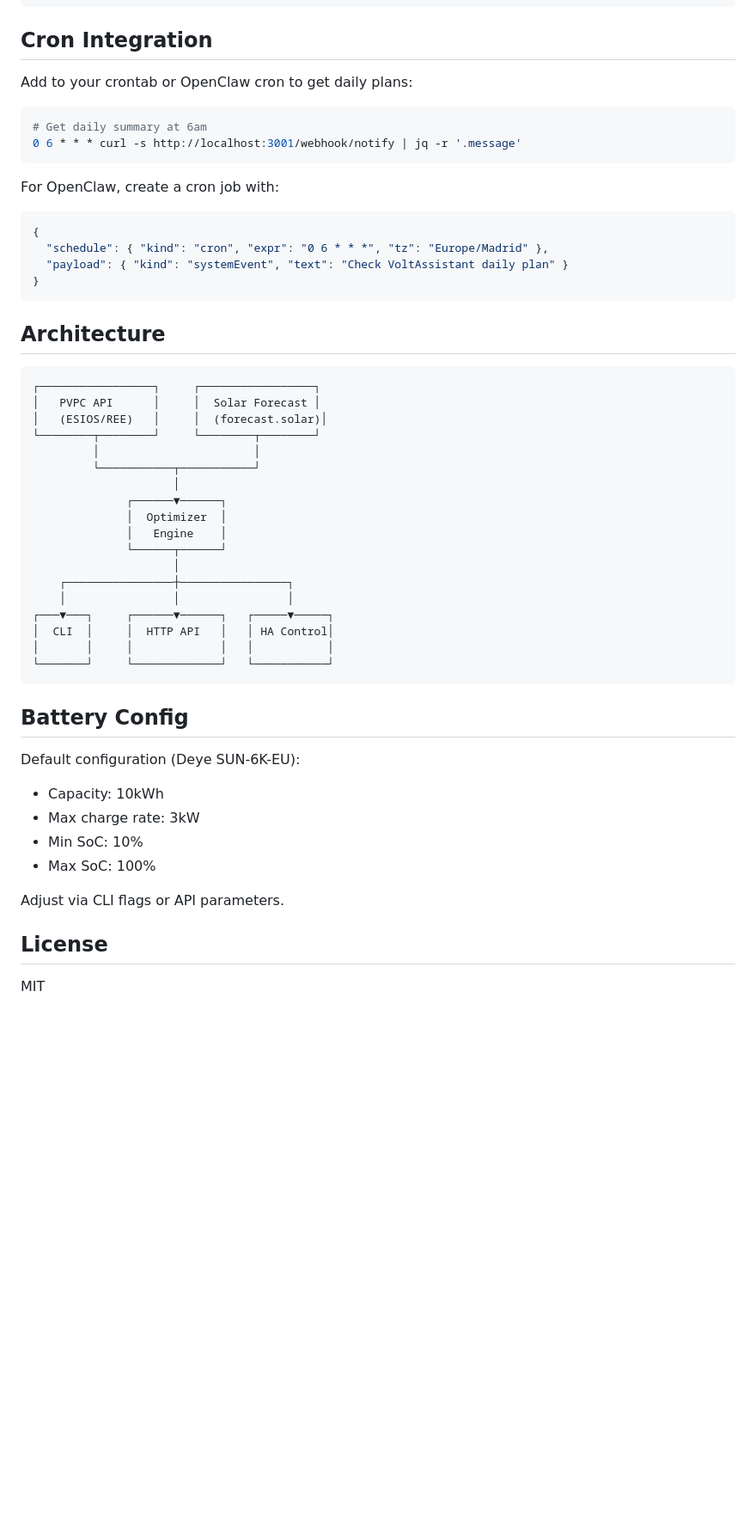
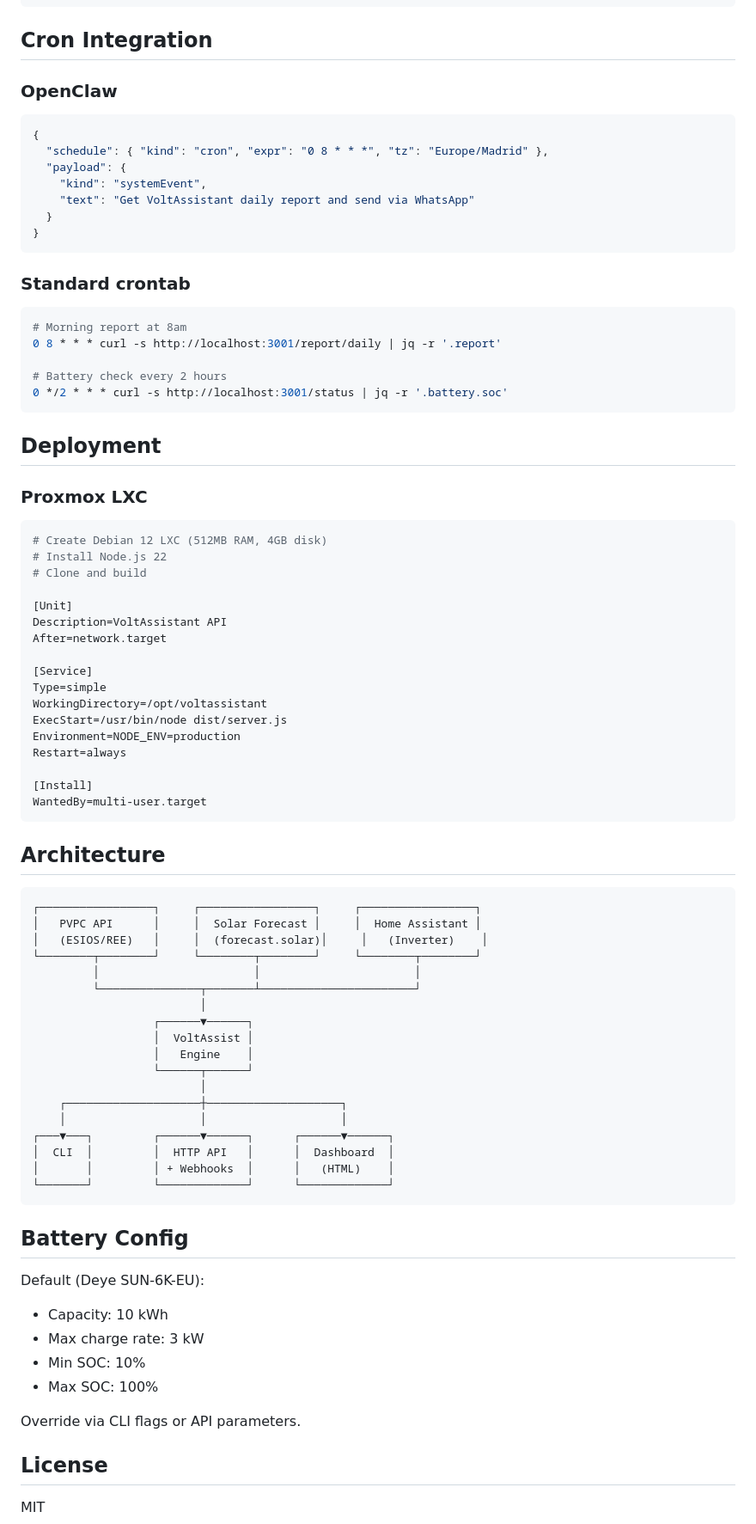
Before and after one commit to voltassistant/addon, a Markdown page: README.md, the part around one of its changes. Shown at 86% size. GitHub-like rendering; blank space fills up the shorter version.

````diff
--- a/README.md
+++ b/README.md
@@ -132,53 +153,84 @@ API_KEY=optional_api_key
 
 ## Cron Integration
 
-Add to your crontab or OpenClaw cron to get daily plans:
+### OpenClaw
+
+```json
+{
+  "schedule": { "kind": "cron", "expr": "0 8 * * *", "tz": "Europe/Madrid" },
+  "payload": {
+    "kind": "systemEvent",
+    "text": "Get VoltAssistant daily report and send via WhatsApp"
+  }
+}
+```
+
+### Standard crontab
 
 ```bash
-# Get daily summary at 6am
-0 6 * * * curl -s http://localhost:3001/webhook/notify | jq -r '.message'
+# Morning report at 8am
+0 8 * * * curl -s http://localhost:3001/report/daily | jq -r '.report'
+
+# Battery check every 2 hours
+0 */2 * * * curl -s http://localhost:3001/status | jq -r '.battery.soc'
 ```
 
-For OpenClaw, create a cron job with:
-```json
-{
-  "schedule": { "kind": "cron", "expr": "0 6 * * *", "tz": "Europe/Madrid" },
-  "payload": { "kind": "systemEvent", "text": "Check VoltAssistant daily plan" }
-}
+## Deployment
+
+### Proxmox LXC
+
+```bash
+# Create Debian 12 LXC (512MB RAM, 4GB disk)
+# Install Node.js 22
+# Clone and build
+
+[Unit]
+Description=VoltAssistant API
+After=network.target
+
+[Service]
+Type=simple
+WorkingDirectory=/opt/voltassistant
+ExecStart=/usr/bin/node dist/server.js
+Environment=NODE_ENV=production
+Restart=always
+
+[Install]
+WantedBy=multi-user.target
 ```
 
 ## Architecture
 
 ```
-┌─────────────────┐     ┌─────────────────┐
-│   PVPC API      │     │  Solar Forecast │
-│   (ESIOS/REE)   │     │  (forecast.solar)│
-└────────┬────────┘     └────────┬────────┘
-         │                       │
-         └───────────┬───────────┘
-                     │
-              ┌──────▼──────┐
-              │  Optimizer  │
-              │   Engine    │
-              └──────┬──────┘
-                     │
-    ┌────────────────┼────────────────┐
-    │                │                │
-┌───▼───┐     ┌──────▼──────┐   ┌─────▼─────┐
-│  CLI  │     │  HTTP API   │   │ HA Control│
-│       │     │             │   │           │
-└───────┘     └─────────────┘   └───────────┘
+┌─────────────────┐     ┌─────────────────┐     ┌─────────────────┐
+│   PVPC API      │     │  Solar Forecast │     │  Home Assistant │
+│   (ESIOS/REE)   │     │  (forecast.solar)│     │   (Inverter)    │
+└────────┬────────┘     └────────┬────────┘     └────────┬────────┘
+         │                       │                       │
+         └───────────────┬───────┴───────────────────────┘
+                         │
+                  ┌──────▼──────┐
+                  │  VoltAssist │
+                  │   Engine    │
+                  └──────┬──────┘
+                         │
+    ┌────────────────────┼────────────────────┐
+    │                    │                    │
+┌───▼───┐         ┌──────▼──────┐      ┌──────▼──────┐
+│  CLI  │         │  HTTP API   │      │  Dashboard  │
+│       │         │ + Webhooks  │      │   (HTML)    │
+└───────┘         └─────────────┘      └─────────────┘
 ```
 
 ## Battery Config
 
-Default configuration (Deye SUN-6K-EU):
-- Capacity: 10kWh
-- Max charge rate: 3kW
-- Min SoC: 10%
-- Max SoC: 100%
+Default (Deye SUN-6K-EU):
+- Capacity: 10 kWh
+- Max charge rate: 3 kW
+- Min SOC: 10%
+- Max SOC: 100%
 
-Adjust via CLI flags or API parameters.
+Override via CLI flags or API parameters.
 
 ## License
 
````
Also changed, not shown: other parts of README.md (+92 -71 lines).
